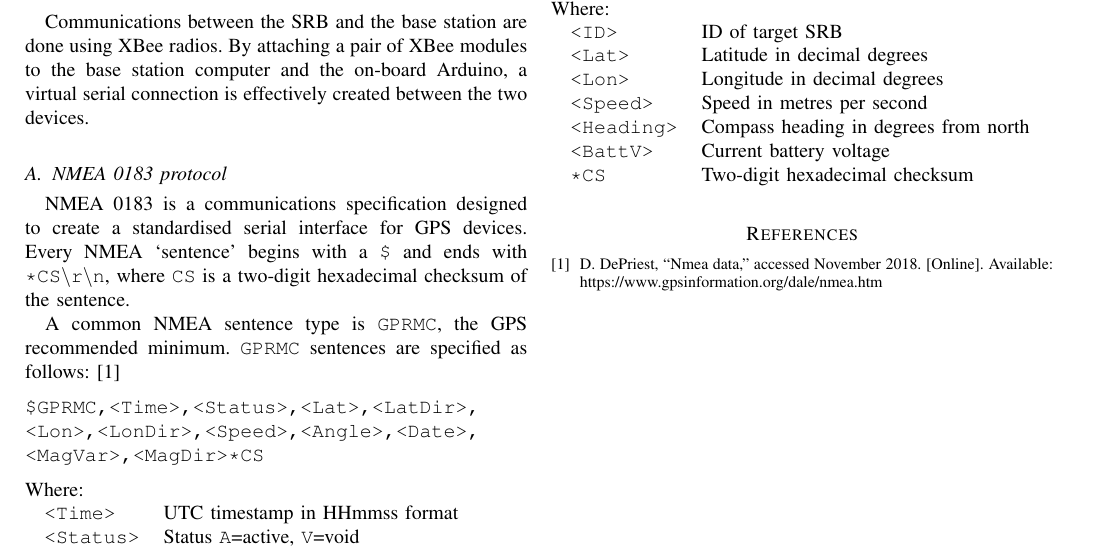
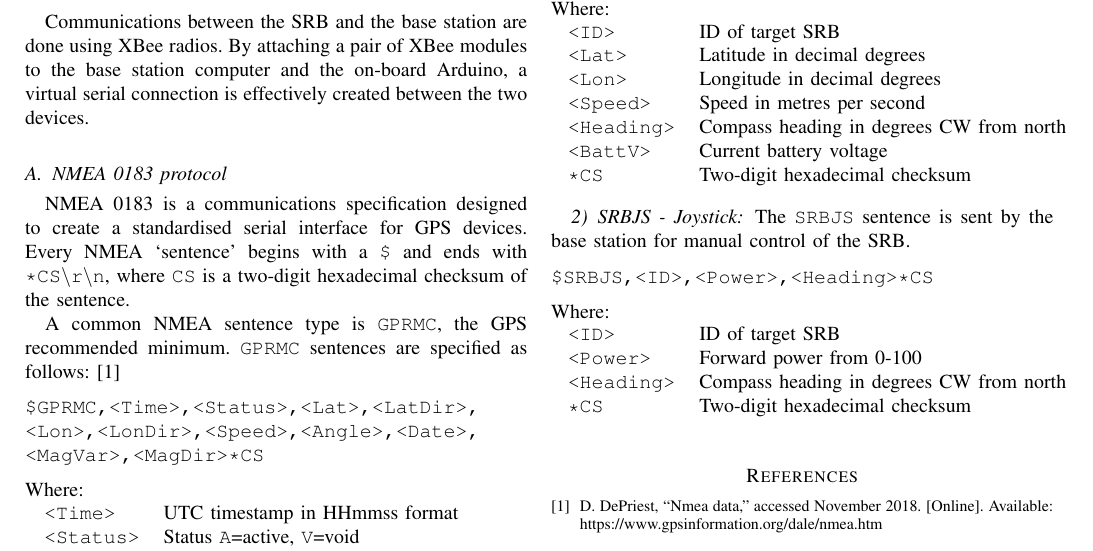
Before and after one commit to jarodlam/surf-rescue-boat, a LaTeX paper (report/vres-report.tex): part of the page, cut so that both start at the same text. Compiled offline with pdfLaTeX.

Commit message:
Define SRBJS sentence

```diff
--- a/report/vres-report.tex
+++ b/report/vres-report.tex
@@ -72,8 +72,18 @@ The \texttt{SRBSM} sentence is sent periodically by the SRB to update the base s
 \field{<Lat>}{Latitude in decimal degrees}
 \field{<Lon>}{Longitude in decimal degrees}
 \field{<Speed>}{Speed in metres per second}
-\field{<Heading>}{Compass heading in degrees from north}
+\field{<Heading>}{Compass heading in degrees CW from north}
 \field{<BattV>}{Current battery voltage}
+\field{*CS}{Two-digit hexadecimal checksum}
+\end{nmeaspec}
+
+\subsubsection{SRBJS - Joystick}
+The \texttt{SRBJS} sentence is sent by the base station for manual control of the SRB.
+
+\begin{nmeaspec}{\$SRBJS,<ID>,<Power>,<Heading>*CS}
+\field{<ID>}{ID of target SRB}
+\field{<Power>}{Forward power from 0-100}
+\field{<Heading>}{Compass heading in degrees CW from north}
 \field{*CS}{Two-digit hexadecimal checksum}
 \end{nmeaspec}
 
```
Also changed, not shown: report/vres-report.pdf.
